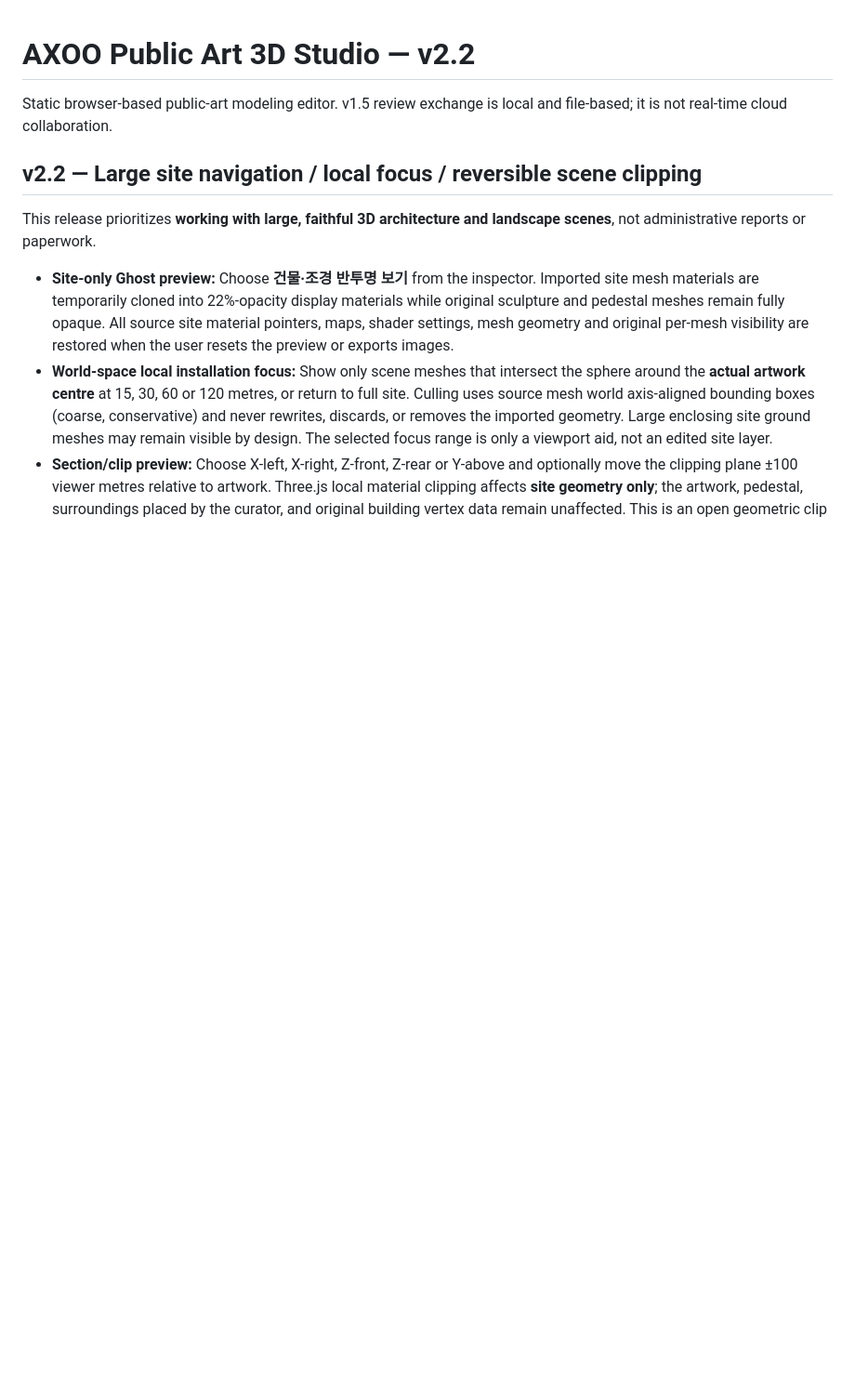
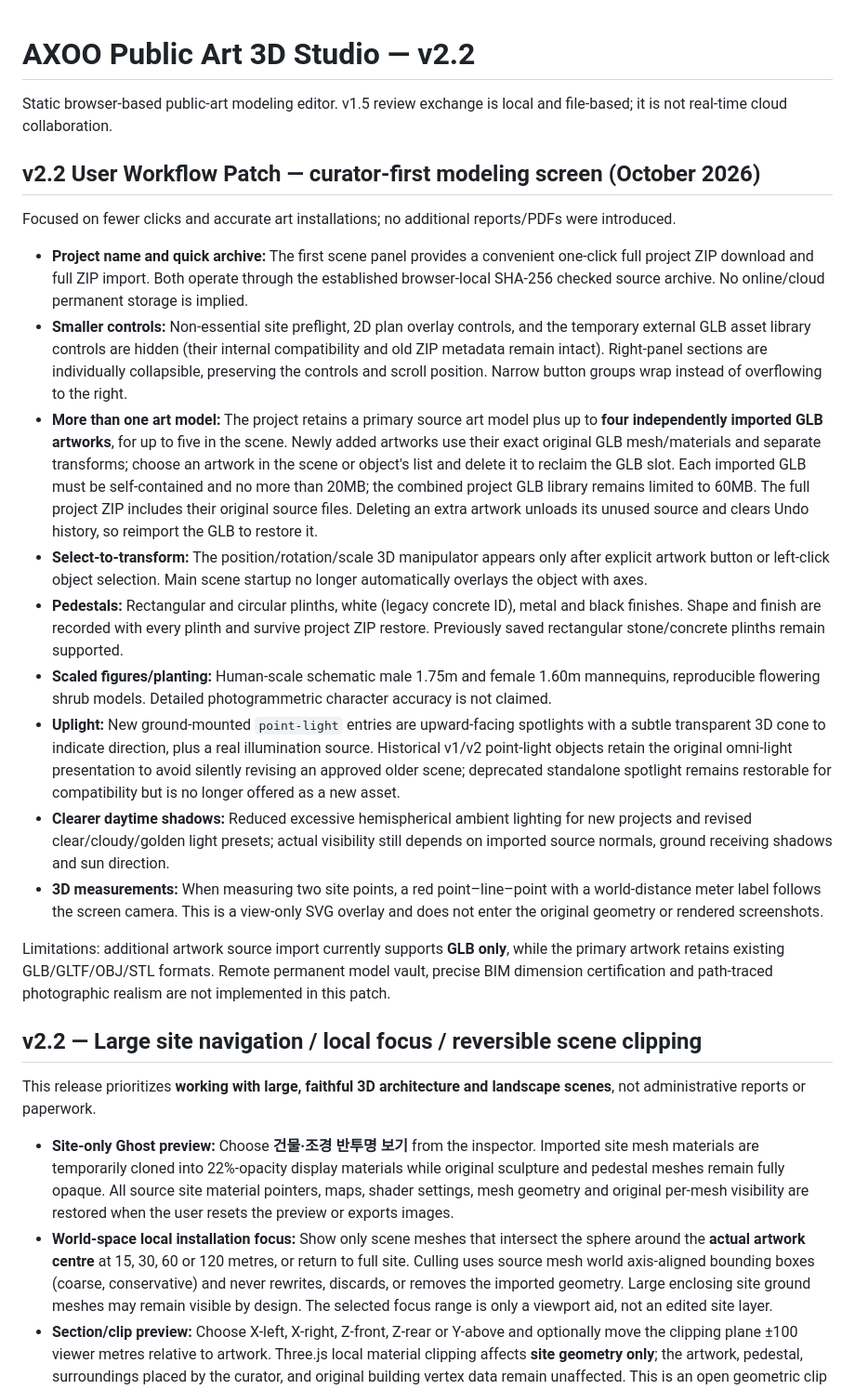
Before and after one commit to sksrkass-png/public-art-visualization-generator, a Markdown page: studio/README.md, the part around the change. Shown at 93% size. Rendered like a GitHub page; blank space fills up the shorter version.

Commit message:
docs(UX): curator feedback workflow, five-model limit, portable ZIP preservation, round plinth and upgraded assets

```diff
--- a/studio/README.md
+++ b/studio/README.md
@@ -1,6 +1,22 @@
 # AXOO Public Art 3D Studio — v2.2
 
 Static browser-based public-art modeling editor. v1.5 review exchange is local and file-based; it is not real-time cloud collaboration.
+
+## v2.2 User Workflow Patch — curator-first modeling screen (October 2026)
+
+Focused on fewer clicks and accurate art installations; no additional reports/PDFs were introduced.
+
+- **Project name and quick archive:** The first scene panel provides a convenient one-click full project ZIP download and full ZIP import. Both operate through the established browser-local SHA-256 checked source archive. No online/cloud permanent storage is implied.
+- **Smaller controls:** Non-essential site preflight, 2D plan overlay controls, and the temporary external GLB asset library controls are hidden (their internal compatibility and old ZIP metadata remain intact). Right-panel sections are individually collapsible, preserving the controls and scroll position. Narrow button groups wrap instead of overflowing to the right.
+- **More than one art model:** The project retains a primary source art model plus up to **four independently imported GLB artworks**, for up to five in the scene. Newly added artworks use their exact original GLB mesh/materials and separate transforms; choose an artwork in the scene or object's list and delete it to reclaim the GLB slot. Each imported GLB must be self-contained and no more than 20MB; the combined project GLB library remains limited to 60MB. The full project ZIP includes their original source files. Deleting an extra artwork unloads its unused source and clears Undo history, so reimport the GLB to restore it.
+- **Select-to-transform:** The position/rotation/scale 3D manipulator appears only after explicit artwork button or left-click object selection. Main scene startup no longer automatically overlays the object with axes.
+- **Pedestals:** Rectangular and circular plinths, white (legacy concrete ID), metal and black finishes. Shape and finish are recorded with every plinth and survive project ZIP restore. Previously saved rectangular stone/concrete plinths remain supported.
+- **Scaled figures/planting:** Human-scale schematic male 1.75m and female 1.60m mannequins, reproducible flowering shrub models. Detailed photogrammetric character accuracy is not claimed.
+- **Uplight:** New ground-mounted `point-light` entries are upward-facing spotlights with a subtle transparent 3D cone to indicate direction, plus a real illumination source. Historical v1/v2 point-light objects retain the original omni-light presentation to avoid silently revising an approved older scene; deprecated standalone spotlight remains restorable for compatibility but is no longer offered as a new asset.
+- **Clearer daytime shadows:** Reduced excessive hemispherical ambient lighting for new projects and revised clear/cloudy/golden light presets; actual visibility still depends on imported source normals, ground receiving shadows and sun direction.
+- **3D measurements:** When measuring two site points, a red point–line–point with a world-distance meter label follows the screen camera. This is a view-only SVG overlay and does not enter the original geometry or rendered screenshots.
+
+Limitations: additional artwork source import currently supports **GLB only**, while the primary artwork retains existing GLB/GLTF/OBJ/STL formats. Remote permanent model vault, precise BIM dimension certification and path-traced photographic realism are not implemented in this patch.
 
 ## v2.2 — Large site navigation / local focus / reversible scene clipping
 
```
